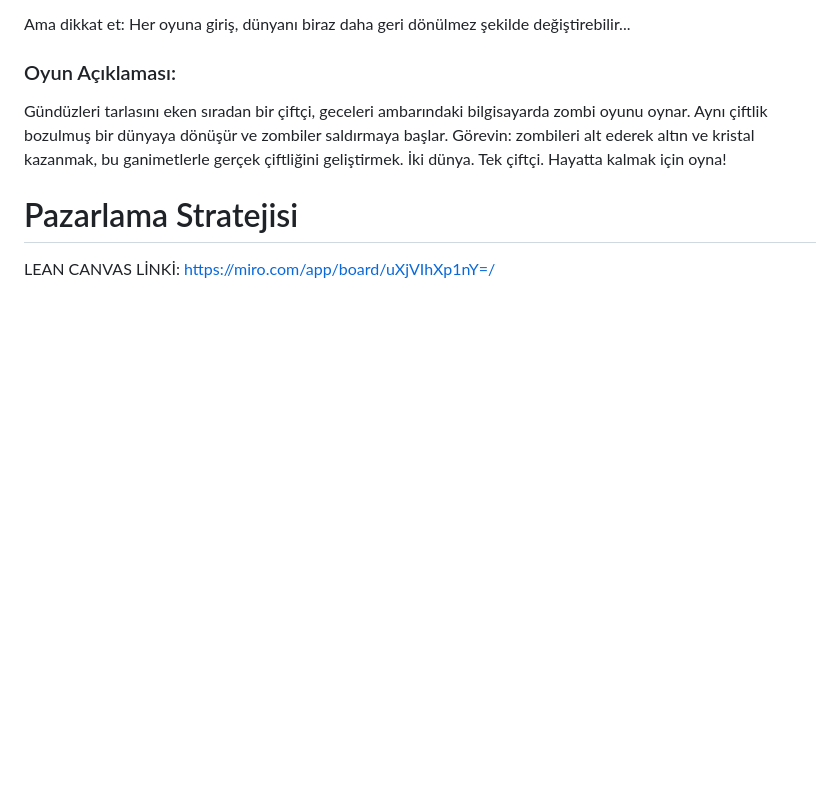
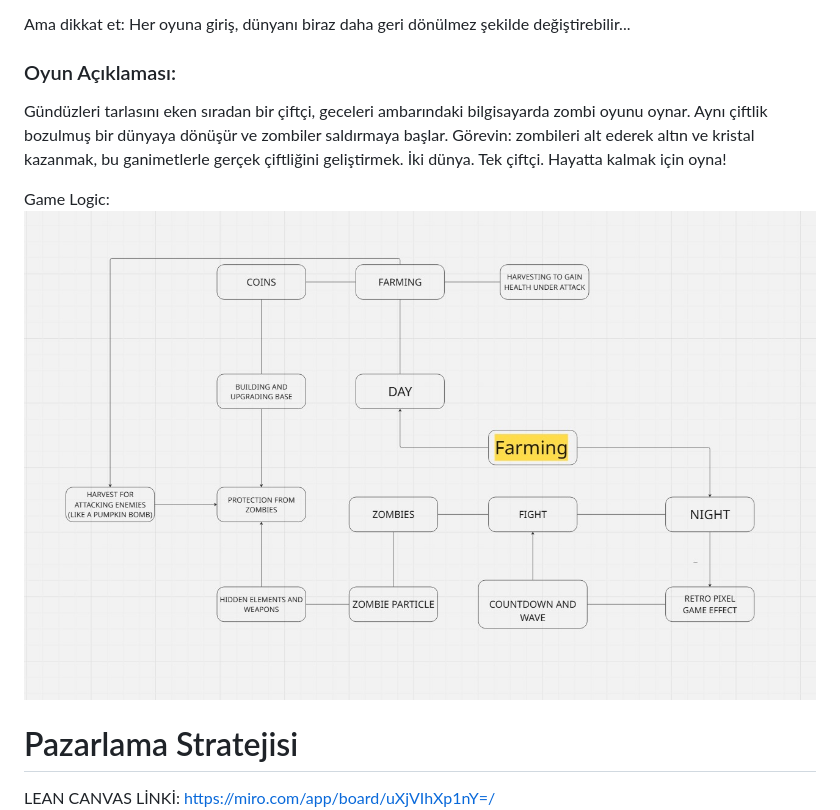
Before and after one commit to fundanedir1/grup23repository, a Markdown page: README.md, the part around the change. Drawn GitHub-style; blank space fills up the shorter version.

```diff
--- a/README.md
+++ b/README.md
@@ -44,6 +44,10 @@ Ama dikkat et: Her oyuna giriş, dünyanı biraz daha geri dönülmez şekilde d
 
 Gündüzleri tarlasını eken sıradan bir çiftçi, geceleri ambarındaki bilgisayarda zombi oyunu oynar. Aynı çiftlik bozulmuş bir dünyaya dönüşür ve zombiler saldırmaya başlar. Görevin: zombileri alt ederek altın ve kristal kazanmak, bu ganimetlerle gerçek çiftliğini geliştirmek.
 İki dünya. Tek çiftçi. Hayatta kalmak için oyna!
+
+Game Logic:
+![Trello Ekran Görüntüsü](https://github.com/fundanedir1/grup23repository/blob/cb5d2bb89b6a46357cab4492b3f1bbd220a6b829/trello%20ssleri/WhatsApp_G%C3%B6rsel_2025-07-04_saat_16.21.05_1b374f19.jpg?raw=true)
+
 
 # Pazarlama Stratejisi
 LEAN CANVAS LİNKİ: https://miro.com/app/board/uXjVIhXp1nY=/
```
